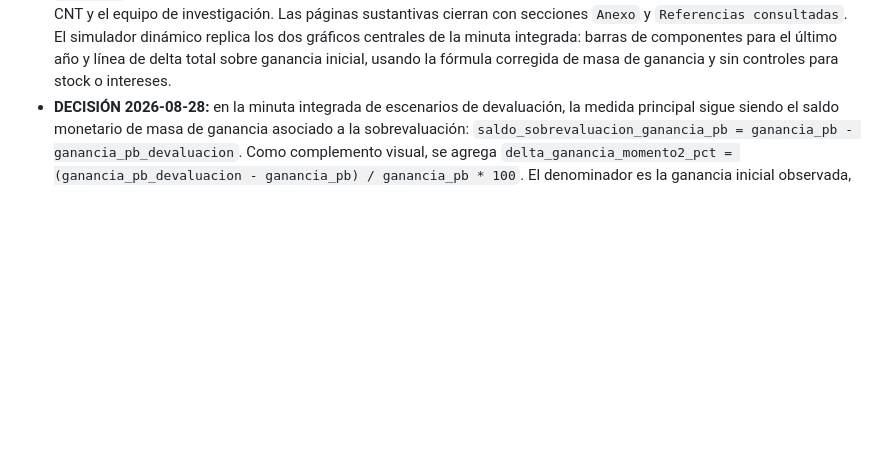
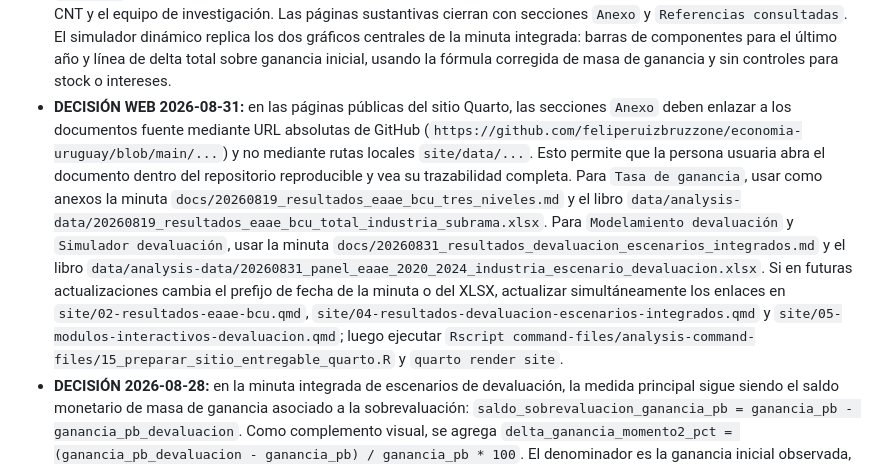
Before and after one commit to feliperuizbruzzone/economia-uruguay, a Markdown page: CONTEXT.md, the part around the change. Drawn GitHub-style; blank space fills up the shorter version.

```diff
--- a/CONTEXT.md
+++ b/CONTEXT.md
@@ -649,6 +649,24 @@ Decisiones del panel integrado:
   componentes para el último año y línea de delta total sobre ganancia inicial,
   usando la fórmula corregida de masa de ganancia y sin controles para stock o
   intereses.
+- **DECISIÓN WEB 2026-08-31:** en las páginas públicas del sitio Quarto, las
+  secciones `Anexo` deben enlazar a los documentos fuente mediante URL
+  absolutas de GitHub (`https://github.com/feliperuizbruzzone/economia-uruguay/blob/main/...`)
+  y no mediante rutas locales `site/data/...`. Esto permite que la persona
+  usuaria abra el documento dentro del repositorio reproducible y vea su
+  trazabilidad completa. Para `Tasa de ganancia`, usar como anexos la minuta
+  `docs/20260819_resultados_eaae_bcu_tres_niveles.md` y el libro
+  `data/analysis-data/20260819_resultados_eaae_bcu_total_industria_subrama.xlsx`.
+  Para `Modelamiento devaluación` y `Simulador devaluación`, usar la minuta
+  `docs/20260831_resultados_devaluacion_escenarios_integrados.md` y el libro
+  `data/analysis-data/20260831_panel_eaae_2020_2024_industria_escenario_devaluacion.xlsx`.
+  Si en futuras actualizaciones cambia el prefijo de fecha de la minuta o del
+  XLSX, actualizar simultáneamente los enlaces en
+  `site/02-resultados-eaae-bcu.qmd`,
+  `site/04-resultados-devaluacion-escenarios-integrados.qmd` y
+  `site/05-modulos-interactivos-devaluacion.qmd`; luego ejecutar
+  `Rscript command-files/analysis-command-files/15_preparar_sitio_entregable_quarto.R`
+  y `quarto render site`.
 - **DECISIÓN 2026-08-28:** en la minuta integrada de escenarios de
   devaluación, la medida principal sigue siendo el saldo monetario de masa de
   ganancia asociado a la sobrevaluación:
```
Also changed, not shown: README.md (+113 -47 lines).
